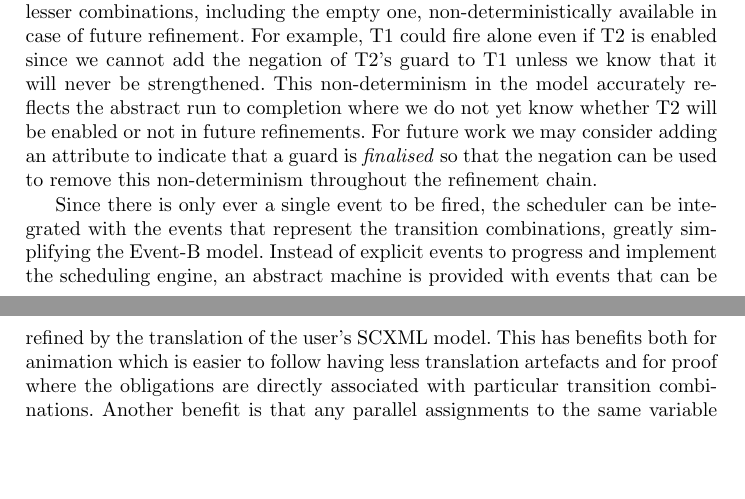
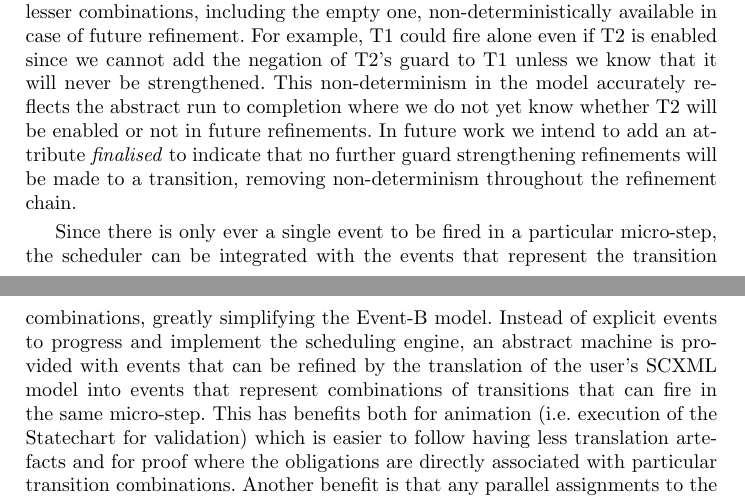
Before and after one commit to kmorris3/rodin_scxml_plugin, a LaTeX paper (manuscripts/FTSCS2018/SCXMLREF.tex, which reads manuscripts/FTSCS2018/sections/discussion.tex): two parts of pages 8 and 9 of 16, joined at a grey line, cut so that both start at the same text, the shorter picture padded with empty space. Compiled offline with pdfLaTeX.

Commit message:
address Michael's comments

```diff
--- a/manuscripts/FTSCS2018/sections/discussion.tex
+++ b/manuscripts/FTSCS2018/sections/discussion.tex
@@ -39,11 +39,11 @@ To allow for strengthening of the guards  in refinement we omit the negation of
 leaving the choice of lesser combinations, including the empty one, non-deterministically available in case of future refinement.
 For example, T1 could fire alone even if T2 is enabled since we cannot add the negation of T2's guard to T1 unless we know that it will never be strengthened.
 This non-determinism in the model accurately reflects the abstract run to completion where we do not yet know whether T2 will be enabled or not in future refinements.
-For future work we may consider adding an attribute to indicate that a guard is \emph{finalised} so that the negation can be used to remove this non-determinism throughout the refinement chain.
+In future work we intend to add an attribute \emph{finalised} to indicate that no further guard strengthening refinements will be made to a transition, removing non-determinism throughout the refinement chain.
 
-Since there is only ever a single event to be fired, the scheduler can be integrated with the events that represent the transition combinations, greatly simplifying the Event-B model.
-Instead of explicit events to progress and implement the scheduling engine, an abstract machine is provided with events that can be refined by the translation of the user's \SCXML model.
-This has benefits both for animation which is easier to follow having less translation artefacts and for proof where the obligations are directly associated with particular transition combinations.
+Since there is only ever a single event to be fired in a particular micro-step, the scheduler can be integrated with the events that represent the transition combinations, greatly simplifying the Event-B model.
+Instead of explicit events to progress and implement the scheduling engine, an abstract machine is provided with events that can be refined by the translation of the user's \SCXML model into events that represent combinations of transitions that can fire in the same micro-step.
+This has benefits both for animation (i.e. execution of the \statechart for validation) which is easier to follow having less translation artefacts and for proof where the obligations are directly associated with particular transition combinations.
 Another benefit is that any parallel assignments to the same variable are rejected by the Event-B static checker.
 The disadvantage, of course, is that there could be a combinatorial explosion in the number of events generated.
 In practice though, this is unlikely since, to be fired in parallel, transitions must have the same trigger and be located in parallel \statecharts.
```
Also changed, not shown: manuscripts/FTSCS2018/sections/example.tex (+3 -3 lines), manuscripts/FTSCS2018/sections/discussion.tex (6 more changed lines).
